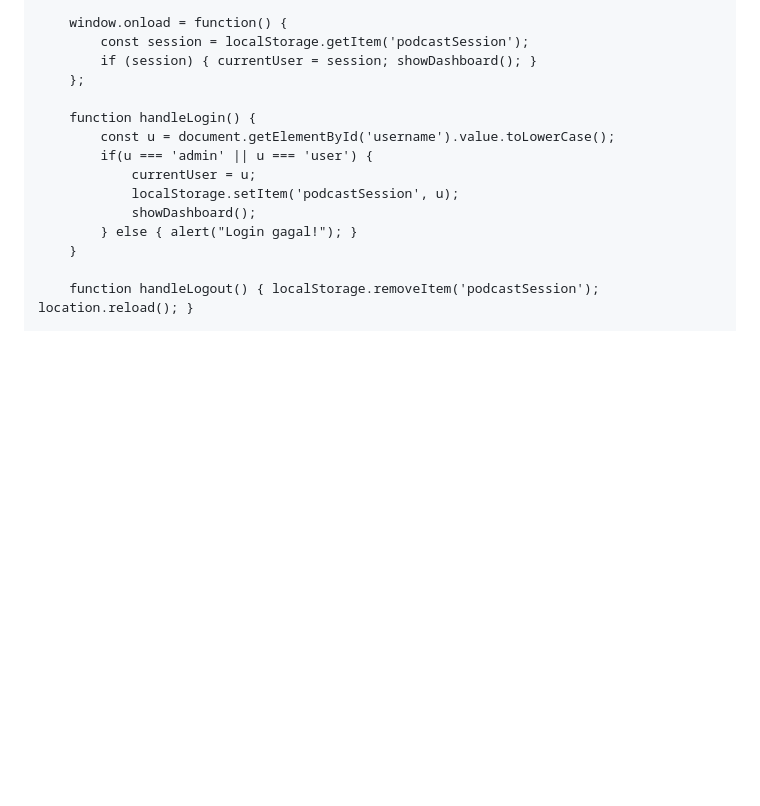
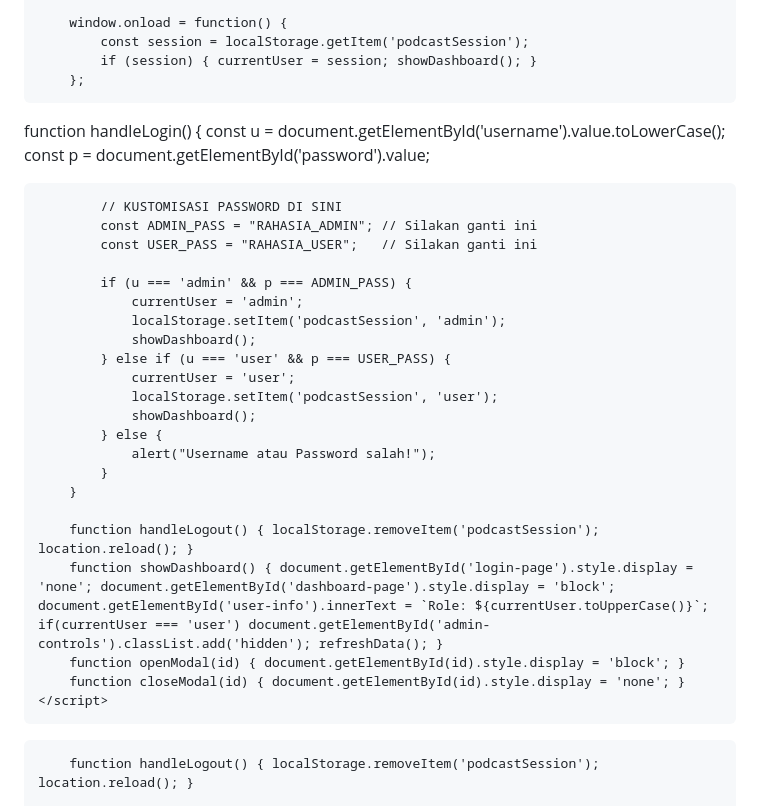
Before and after one commit to laboratoriumsiber-26/Podcat-Bicara-Editing-Flow, a Markdown page: README.md, the part around the change. GitHub-like rendering; blank space fills up the shorter version.

```diff
--- a/README.md
+++ b/README.md
@@ -193,15 +193,34 @@
             const session = localStorage.getItem('podcastSession');
             if (session) { currentUser = session; showDashboard(); }
         };
+function handleLogin() {
+            const u = document.getElementById('username').value.toLowerCase();
+            const p = document.getElementById('password').value;
 
-        function handleLogin() {
-            const u = document.getElementById('username').value.toLowerCase();
-            if(u === 'admin' || u === 'user') {
-                currentUser = u;
-                localStorage.setItem('podcastSession', u);
+            // KUSTOMISASI PASSWORD DI SINI
+            const ADMIN_PASS = "RAHASIA_ADMIN"; // Silakan ganti ini
+            const USER_PASS = "RAHASIA_USER";   // Silakan ganti ini
+
+            if (u === 'admin' && p === ADMIN_PASS) {
+                currentUser = 'admin';
+                localStorage.setItem('podcastSession', 'admin');
                 showDashboard();
-            } else { alert("Login gagal!"); }
+            } else if (u === 'user' && p === USER_PASS) {
+                currentUser = 'user';
+                localStorage.setItem('podcastSession', 'user');
+                showDashboard();
+            } else {
+                alert("Username atau Password salah!");
+            }
         }
+
+        function handleLogout() { localStorage.removeItem('podcastSession'); location.reload(); }
+        function showDashboard() { document.getElementById('login-page').style.display = 'none'; document.getElementById('dashboard-page').style.display = 'block'; document.getElementById('user-info').innerText = `Role: ${currentUser.toUpperCase()}`; if(currentUser === 'user') document.getElementById('admin-controls').classList.add('hidden'); refreshData(); }
+        function openModal(id) { document.getElementById(id).style.display = 'block'; }
+        function closeModal(id) { document.getElementById(id).style.display = 'none'; }
+    </script>
+</body>
+</html>
 
         function handleLogout() { localStorage.removeItem('podcastSession'); location.reload(); }
 
```
